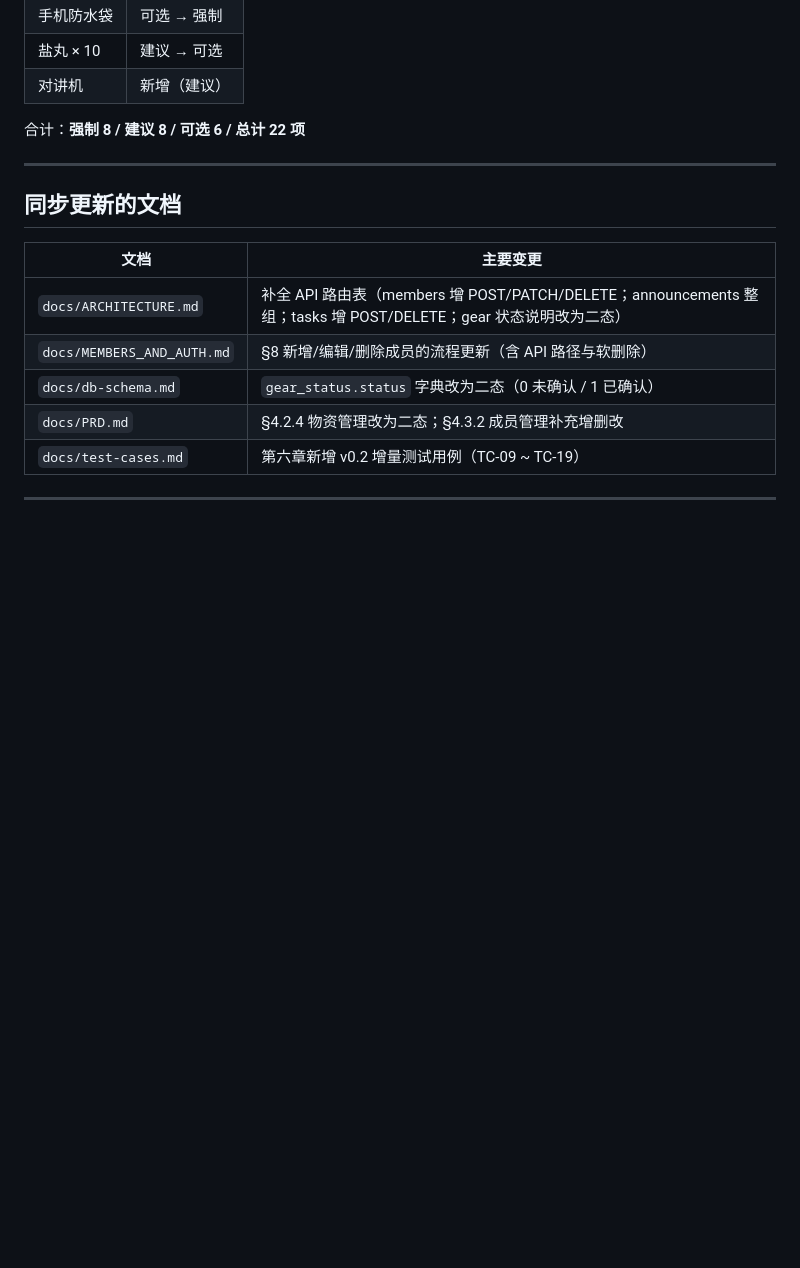
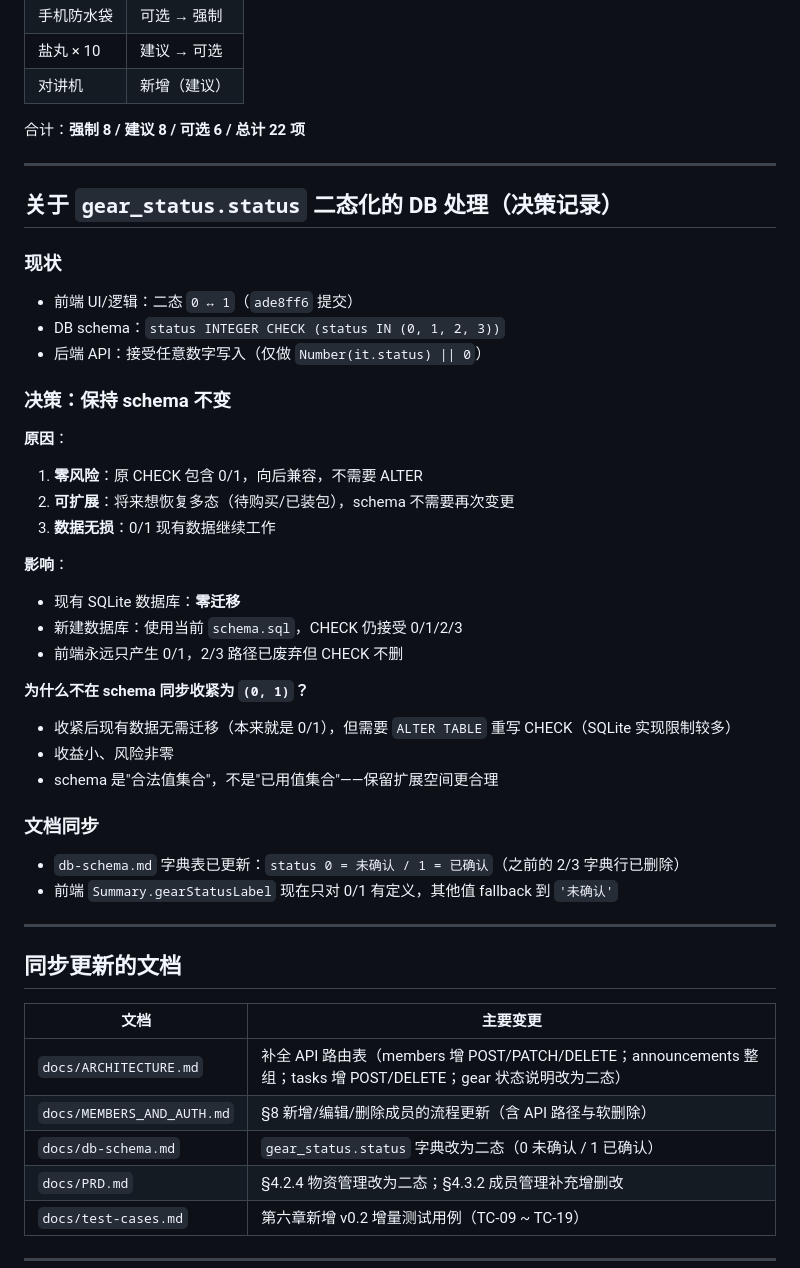
Before and after one commit to zrx418567095/Spartan2026, a Markdown page: spartan-hub/docs/CHANGELOG.md, the part around the change. GitHub-like rendering; blank space fills up the shorter version.

Commit message:
docs: 在 CHANGELOG 中记录 gear_status 二态化的 DB 决策
用户确认：保持 schema 不变（CHECK 仍接受 0/1/2/3）。

理由：
- 现有 0/1 数据无损，零迁移
- 保留未来扩展空间（多态可恢复）
- 收紧 CHECK 收益小、风险非零（SQLite ALTER 限制）

文档同步：
- CHANGELOG 新增'决策记录'章节，说明现状/原因/影响
- 前端 Summary.gearStatusLabel 仅 0/1 有定义

```diff
--- a/spartan-hub/docs/CHANGELOG.md
+++ b/spartan-hub/docs/CHANGELOG.md
@@ -73,6 +73,37 @@
 
 ---
 
+## 关于 `gear_status.status` 二态化的 DB 处理（决策记录）
+
+### 现状
+- 前端 UI/逻辑：二态 `0 ↔ 1`（`ade8ff6` 提交）
+- DB schema：`status INTEGER CHECK (status IN (0, 1, 2, 3))`
+- 后端 API：接受任意数字写入（仅做 `Number(it.status) || 0`）
+
+### 决策：保持 schema 不变
+
+**原因**：
+1. **零风险**：原 CHECK 包含 0/1，向后兼容，不需要 ALTER
+2. **可扩展**：将来想恢复多态（待购买/已装包），schema 不需要再次变更
+3. **数据无损**：0/1 现有数据继续工作
+
+**影响**：
+- 现有 SQLite 数据库：**零迁移**
+- 新建数据库：使用当前 `schema.sql`，CHECK 仍接受 0/1/2/3
+- 前端永远只产生 0/1，2/3 路径已废弃但 CHECK 不删
+
+**为什么不在 schema 同步收紧为 `(0, 1)`？**
+- 收紧后现有数据无需迁移（本来就是 0/1），但需要 `ALTER TABLE` 重写 CHECK（SQLite 实现限制较多）
+- 收益小、风险非零
+- schema 是"合法值集合"，不是"已用值集合"——保留扩展空间更合理
+
+### 文档同步
+
+- `db-schema.md` 字典表已更新：`status 0 = 未确认 / 1 = 已确认`（之前的 2/3 字典行已删除）
+- 前端 `Summary.gearStatusLabel` 现在只对 0/1 有定义，其他值 fallback 到 `'未确认'`
+
+---
+
 ## 同步更新的文档
 
 | 文档 | 主要变更 |
```
